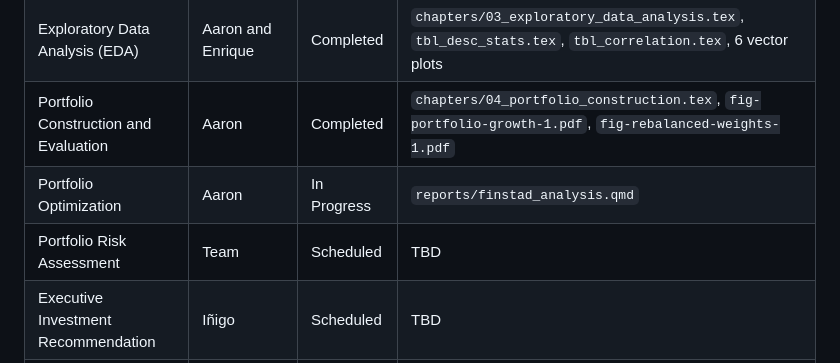
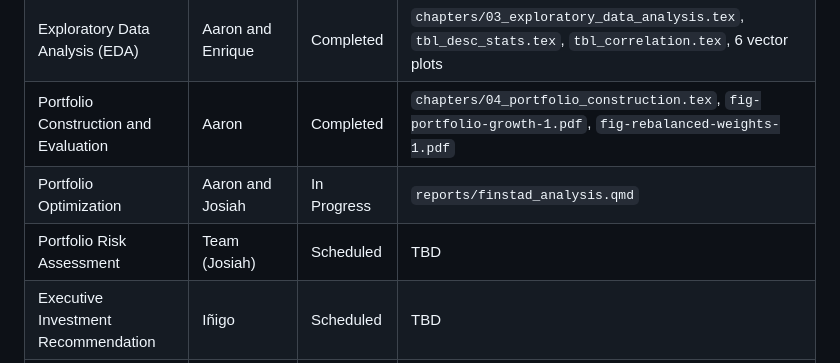
Before and after one commit to sakudiff/FINSTAD-Case2, a Markdown page: README.md, the part around the change. GitHub-like rendering.

Commit message:
Update README.md
added my parts

```diff
--- a/README.md
+++ b/README.md
@@ -23,8 +23,8 @@ Group 3 Charlie evaluates the following seven asset classes over the sample peri
 | Data Acquisition and Preparation | Aaron | Completed | `chapters/02_data_acquisition.tex`, `tbl_data_summary.tex` |
 | Exploratory Data Analysis (EDA) | Aaron and Enrique | Completed | `chapters/03_exploratory_data_analysis.tex`, `tbl_desc_stats.tex`, `tbl_correlation.tex`, 6 vector plots |
 | Portfolio Construction and Evaluation | Aaron | Completed | `chapters/04_portfolio_construction.tex`, `fig-portfolio-growth-1.pdf`, `fig-rebalanced-weights-1.pdf` |
-| Portfolio Optimization | Aaron | In Progress | `reports/finstad_analysis.qmd` |
-| Portfolio Risk Assessment | Team | Scheduled | TBD |
+| Portfolio Optimization | Aaron and Josiah | In Progress | `reports/finstad_analysis.qmd` |
+| Portfolio Risk Assessment | Team (Josiah) | Scheduled | TBD |
 | Executive Investment Recommendation | Iñigo | Scheduled | TBD |
 | Introduction | Iñigo | Scheduled | TBD |
 | Executive Presentation | Team | Scheduled | TBD |
```
